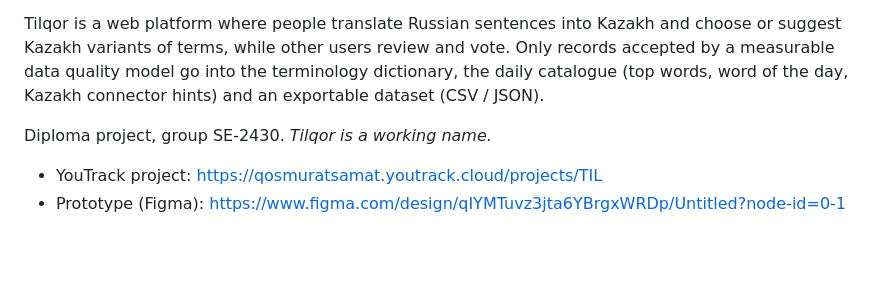
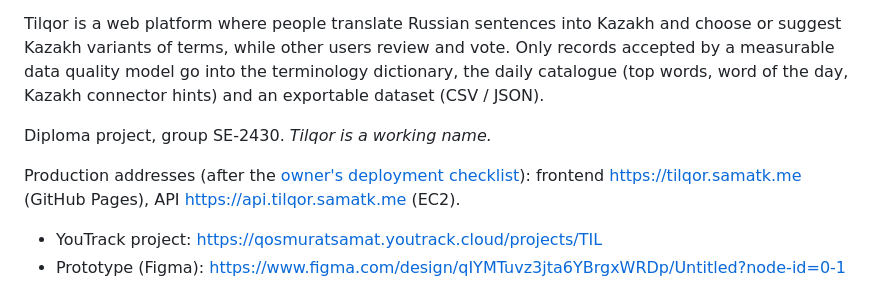
Before and after one commit to QosmuratSamat0/tilqor, a Markdown page: README.md, the part around the change. Rendered like a GitHub page; blank space fills up the shorter version.

```diff
--- a/README.md
+++ b/README.md
@@ -5,6 +5,8 @@
 Tilqor is a web platform where people translate Russian sentences into Kazakh and choose or suggest Kazakh variants of terms, while other users review and vote. Only records accepted by a measurable data quality model go into the terminology dictionary, the daily catalogue (top words, word of the day, Kazakh connector hints) and an exportable dataset (CSV / JSON).
 
 Diploma project, group SE-2430. *Tilqor is a working name.*
+
+Production addresses (after the [owner's deployment checklist](docs/deploy.md#owner-checklist)): frontend https://tilqor.samatk.me (GitHub Pages), API https://api.tilqor.samatk.me (EC2).
 
 - YouTrack project: https://qosmuratsamat.youtrack.cloud/projects/TIL
 - Prototype (Figma): https://www.figma.com/design/qIYMTuvz3jta6YBrgxWRDp/Untitled?node-id=0-1
```
Also changed, not shown: docs/deploy.md (+78 -4 lines), docs/til34-stage2-report.md (added, +192 -0 lines).
